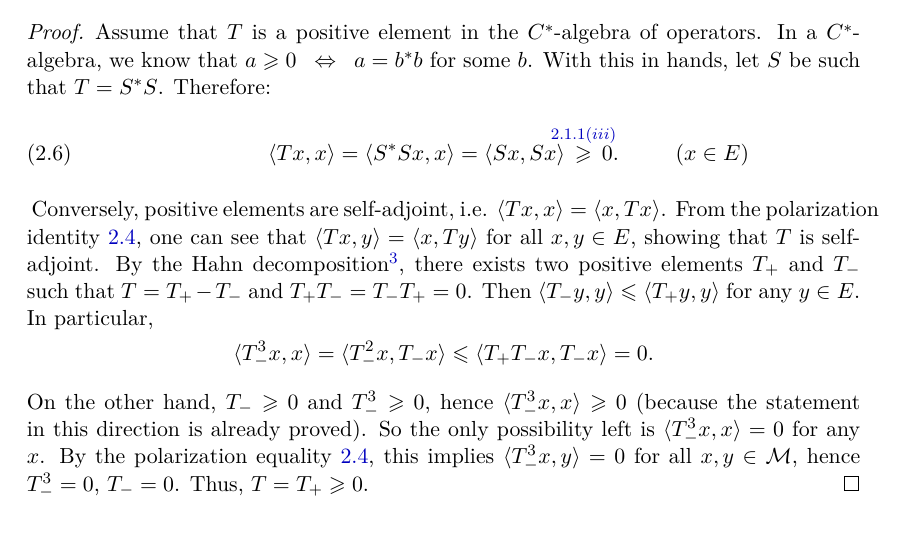
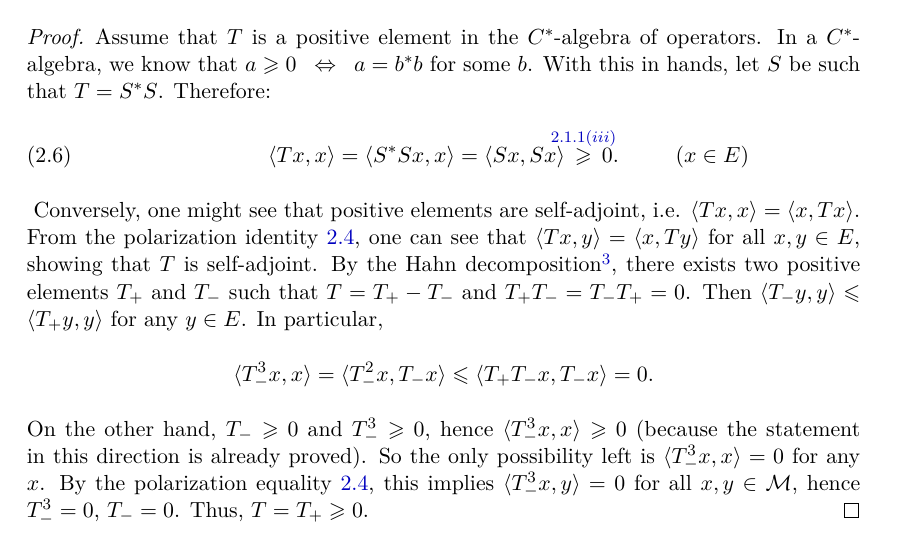
Before and after one commit to Mezzovilla/Fredholm-Operators-between-Hilbert-Modules, a LaTeX thesis (main.tex, which reads chapters/hilbert_modules.tex): part of page 27 of 65, cut so that both start at the same text. Compiled offline with pdfLaTeX.

Commit message:
fit sentence in line in prop 2.2.8

```diff
--- a/chapters/hilbert_modules.tex
+++ b/chapters/hilbert_modules.tex
@@ -337,7 +337,7 @@ In traditional Hilbert spaces, every bounded operator is adjointable, thanks to
     \begin{eqspaced}{(x\in E)}
     \inner{Tx}x = \inner{S^*Sx}{x} = \inner{Sx}{Sx} \bilateral{-0.25cm}{\overset{\ref{def: pre-hilb module}\ref{def item: positivo definido}}\geq} 0.
     \end{eqspaced}
-    Conversely, positive elements are self-adjoint, i.e. $\inner{Tx}x = \inner{x}{Tx}$. From the polarization identity \ref{eq: polarization}, one can see that $\inner{Tx}y = \inner{x}{Ty}$ for all $x,y \in E$, showing that $T$ is self-adjoint. By the Hahn decomposition\footnote{Every element $a\in A$ in a $C^*$-algebra can be written as $a = a_+-a_-$ with $a_+, a_-\geqslant 0$, $a_+a_-=a_-a_+=0$. This is called the Hahn decomposition.}, there exists two positive elements $T_+$ and $T_-$ such that $T = T_+-T_-$ and $T_+T_-= T_-T_+ = 0$. Then $\langle T_{-} y, y\rangle \leq\langle T_{+} y, y\rangle$ for any $y \in E$. In particular,
+    Conversely, one might see that positive elements are self-adjoint, i.e. $\inner{Tx}x = \inner{x}{Tx}$. From the polarization identity \ref{eq: polarization}, one can see that $\inner{Tx}y = \inner{x}{Ty}$ for all $x,y \in E$, showing that $T$ is self-adjoint. By the Hahn decomposition\footnote{Every element $a\in A$ in a $C^*$-algebra can be written as $a = a_+-a_-$ with $a_+, a_-\geqslant 0$, $a_+a_-=a_-a_+=0$. This is called the Hahn decomposition.}, there exists two positive elements $T_+$ and $T_-$ such that $T = T_+-T_-$ and $T_+T_-= T_-T_+ = 0$. Then $\langle T_{-} y, y\rangle \leq\langle T_{+} y, y\rangle$ for any $y \in E$. In particular,
     $$
     \langle T_{-}^{3} x, x\rangle=\langle T_{-}^{2} x, T_{-} x\rangle \leq\langle T_{+} T_{-} x, T_{-} x\rangle=0 .
     $$
```
